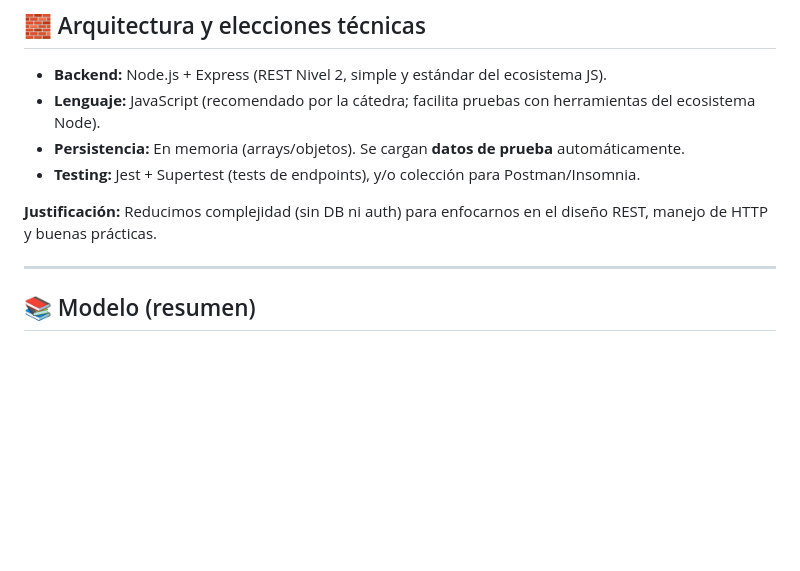
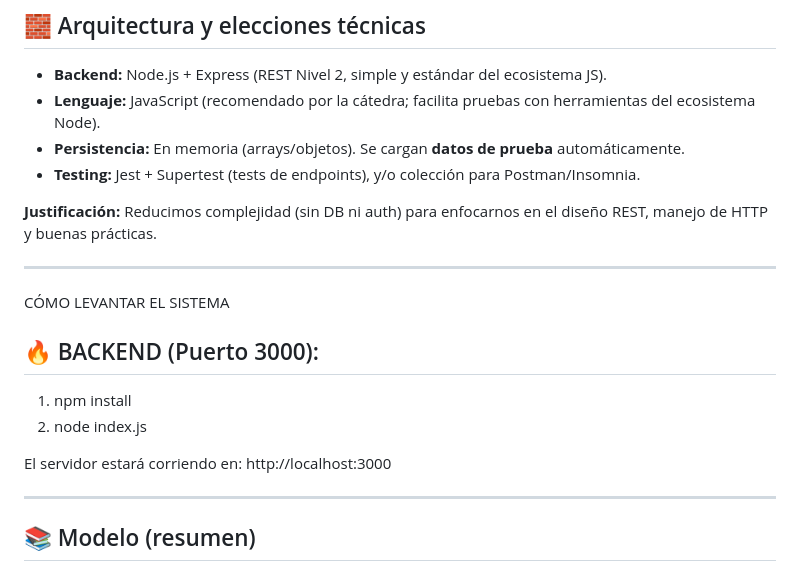
Before and after one commit to EugeDTW/ventas-api, a Markdown page: README.md, the part around the change. Drawn GitHub-style; blank space fills up the shorter version.

```diff
--- a/README.md
+++ b/README.md
@@ -20,6 +20,18 @@ API REST para gestionar el flujo de **ventas de muebles a medida** y el **seguim
 - **Testing:** Jest + Supertest (tests de endpoints), y/o colección para Postman/Insomnia.
 
 **Justificación:** Reducimos complejidad (sin DB ni auth) para enfocarnos en el diseño REST, manejo de HTTP y buenas prácticas.
+
+---
+
+CÓMO LEVANTAR EL SISTEMA
+
+🔥 BACKEND (Puerto 3000):
+--------------------------
+
+1) npm install
+2) node index.js
+
+El servidor estará corriendo en: http://localhost:3000
 
 ---
 
```
